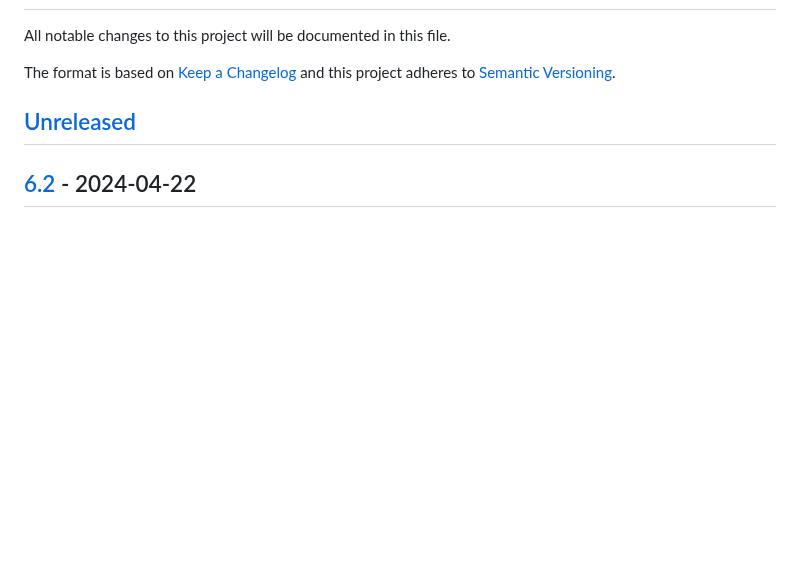
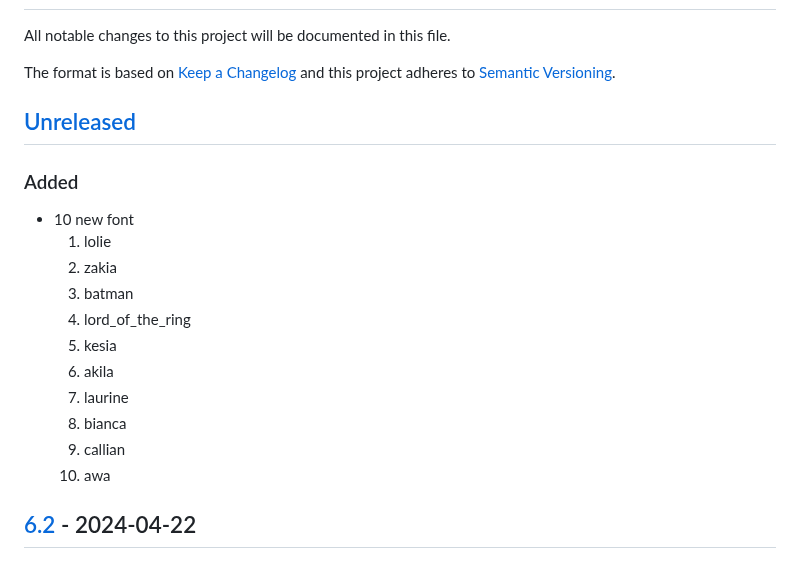
Before and after one commit to sepandhaghighi/art, a Markdown page: CHANGELOG.md, the part around the change. Drawn GitHub-style; blank space fills up the shorter version.

Commit message:
doc : CHANGELOG.md updated

```diff
--- a/CHANGELOG.md
+++ b/CHANGELOG.md
@@ -5,6 +5,18 @@ The format is based on [Keep a Changelog](http://keepachangelog.com/en/1.0.0/)
 and this project adheres to [Semantic Versioning](http://semver.org/spec/v2.0.0.html).
 
 ## [Unreleased]
+### Added
+- 10 new font
+	1. lolie
+	2. zakia
+	3. batman
+	4. lord_of_the_ring
+	5. kesia
+	6. akila
+	7. laurine
+	8. bianca
+	9. callian
+	10. awa
 ## [6.2] - 2024-04-22
 ### Added
 - 5 new font
```
